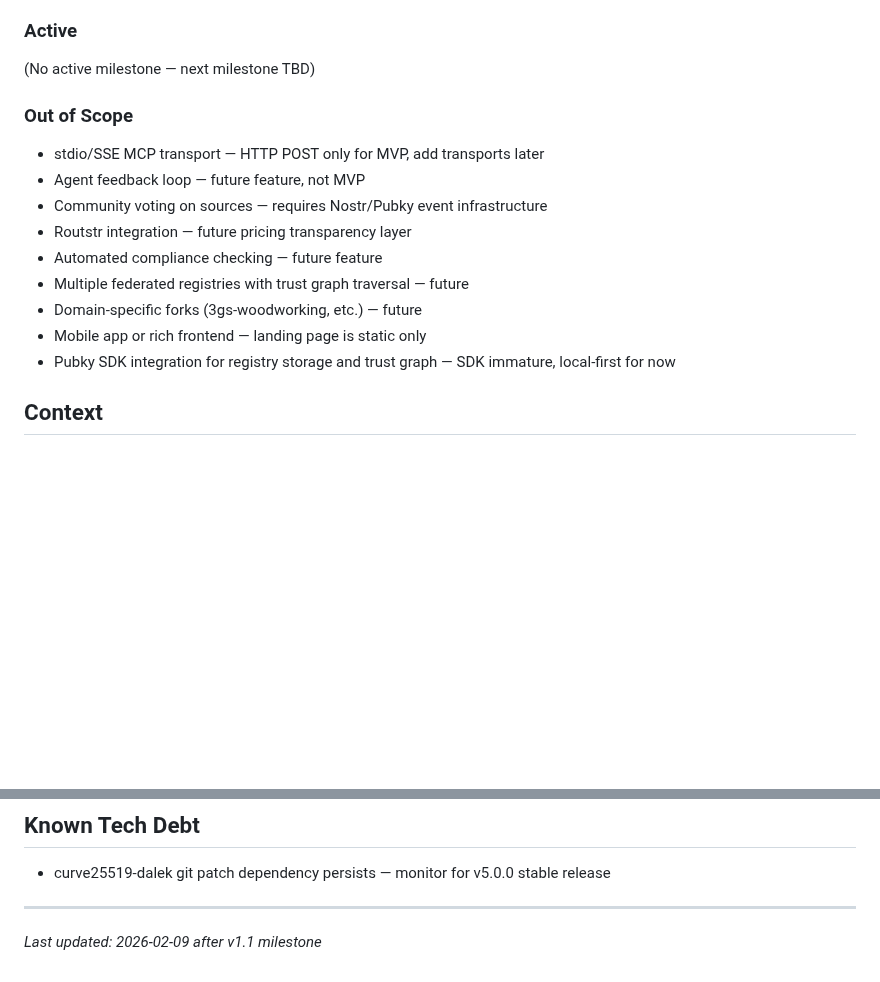
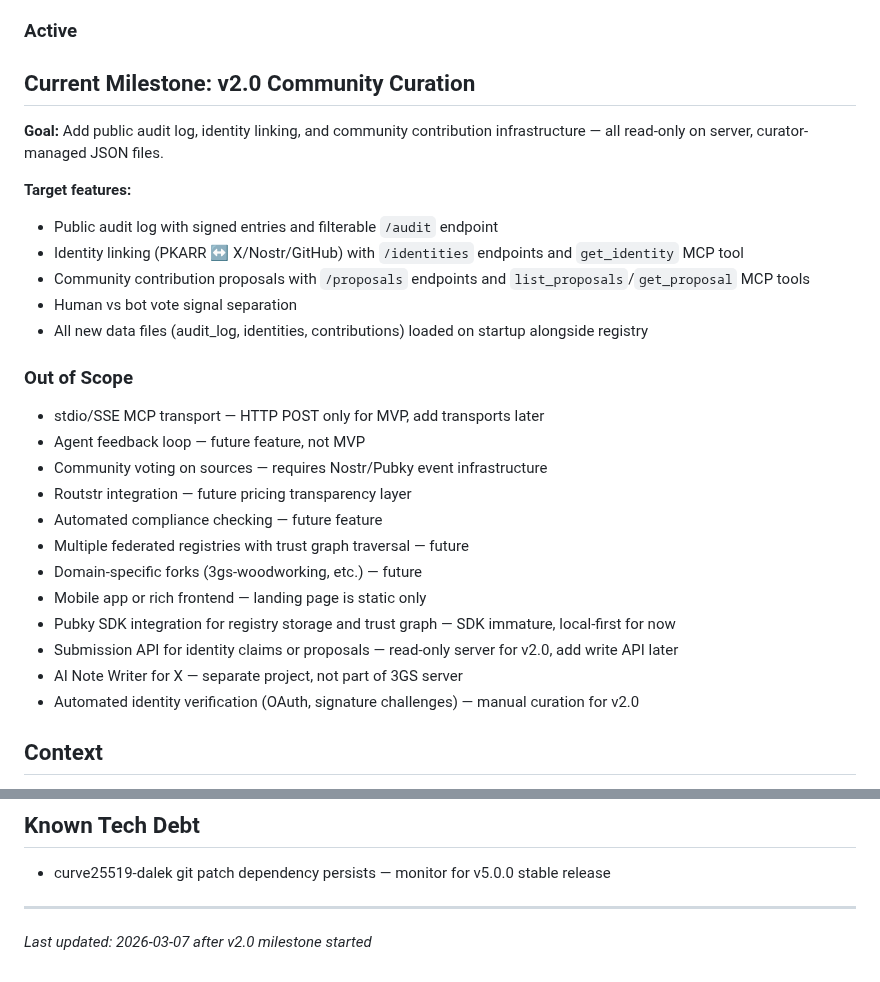
Before and after one commit to johnzilla/3goodsources, a Markdown page: .planning/PROJECT.md, 2 parts joined by grey strips. Drawn GitHub-style; blank space fills up the shorter version.

Commit message:
docs: start milestone v2.0 Community Curation

```diff
--- a/.planning/PROJECT.md
+++ b/.planning/PROJECT.md
@@ -34,7 +34,16 @@ Agents get curated, high-quality sources instead of SEO-gamed search results —
 
 ### Active
 
-(No active milestone — next milestone TBD)
+## Current Milestone: v2.0 Community Curation
+
+**Goal:** Add public audit log, identity linking, and community contribution infrastructure — all read-only on server, curator-managed JSON files.
+
+**Target features:**
+- Public audit log with signed entries and filterable `/audit` endpoint
+- Identity linking (PKARR ↔ X/Nostr/GitHub) with `/identities` endpoints and `get_identity` MCP tool
+- Community contribution proposals with `/proposals` endpoints and `list_proposals`/`get_proposal` MCP tools
+- Human vs bot vote signal separation
+- All new data files (audit_log, identities, contributions) loaded on startup alongside registry
 
 ### Out of Scope
 
@@ -47,6 +56,9 @@ Agents get curated, high-quality sources instead of SEO-gamed search results —
 - Domain-specific forks (3gs-woodworking, etc.) — future
 - Mobile app or rich frontend — landing page is static only
 - Pubky SDK integration for registry storage and trust graph — SDK immature, local-first for now
+- Submission API for identity claims or proposals — read-only server for v2.0, add write API later
+- AI Note Writer for X — separate project, not part of 3GS server
+- Automated identity verification (OAuth, signature challenges) — manual curation for v2.0
 
 ## Context
 
@@ -90,4 +102,4 @@ Agents get curated, high-quality sources instead of SEO-gamed search results —
 - curve25519-dalek git patch dependency persists — monitor for v5.0.0 stable release
 
 ---
-*Last updated: 2026-02-09 after v1.1 milestone*
+*Last updated: 2026-03-07 after v2.0 milestone started*
```
Also changed, not shown: .planning/STATE.md (+4 -5 lines).
